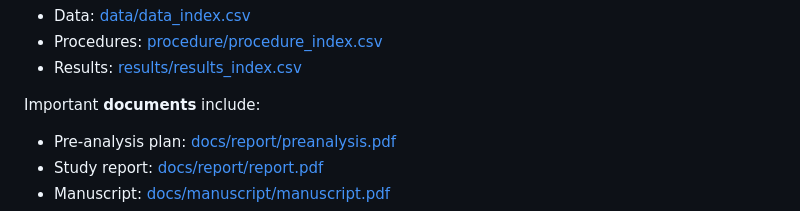
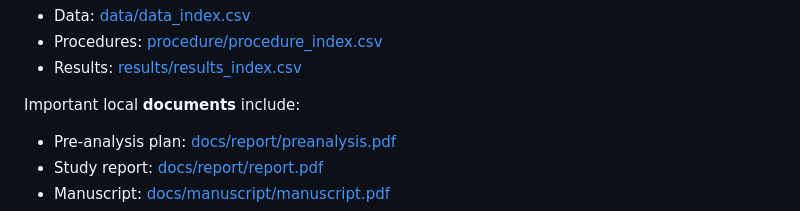
Before and after one commit to HEGSRR/HEGSRR-Template, a Markdown page: readme.md, the part around the change. GitHub-like rendering.

```diff
--- a/readme.md
+++ b/readme.md
@@ -68,7 +68,7 @@ The data, procedures, and results of this repository are outlined in three table
 - Procedures: [procedure/procedure_index.csv](procedure/procedure_index.csv)
 - Results: [results/results_index.csv](results/results_index.csv)
 
-Important **documents** include:
+Important local **documents** include:
 - Pre-analysis plan: [docs/report/preanalysis.pdf](docs/report/preanalysis.pdf)
 - Study report: [docs/report/report.pdf](docs/report/report.pdf)
 - Manuscript: [docs/manuscript/manuscript.pdf](docs/manuscript/manuscript.pdf)
```
